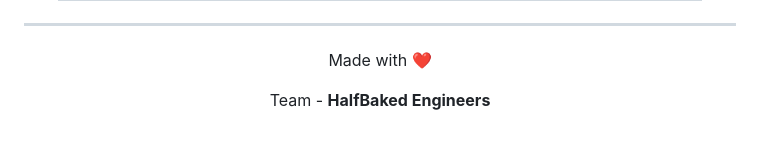
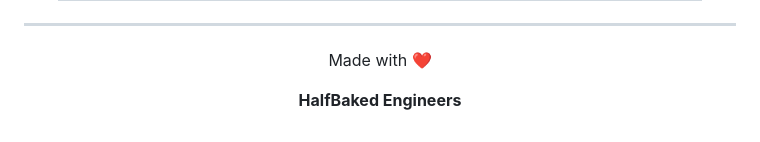
Before and after one commit to itzsudipta/AI-powered-TOF-Drone-System, a Markdown page: Readme.md, the part around the change. Rendered like a GitHub page.

Commit message:
Fix formatting of team name in Readme.md

```diff
--- a/Readme.md
+++ b/Readme.md
@@ -83,5 +83,5 @@ This project is made possible by the dedication and hard work of our amazing tea
 
 <div align="center">
   <p>Made with ❤️ </p>
- <p>Team - <b>HalfBaked Engineers<b> </p>
+ <p><b>HalfBaked Engineers<b></p>
 </div>
```
